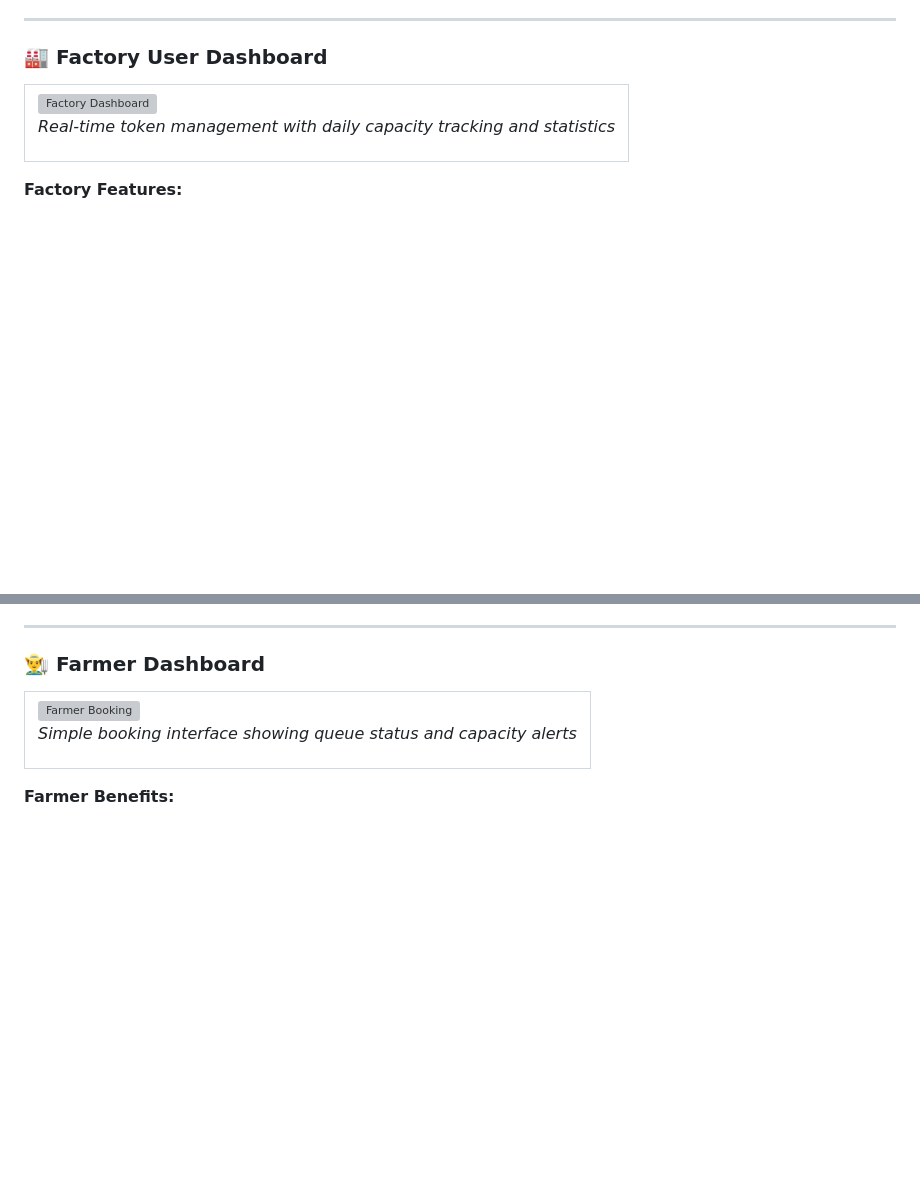
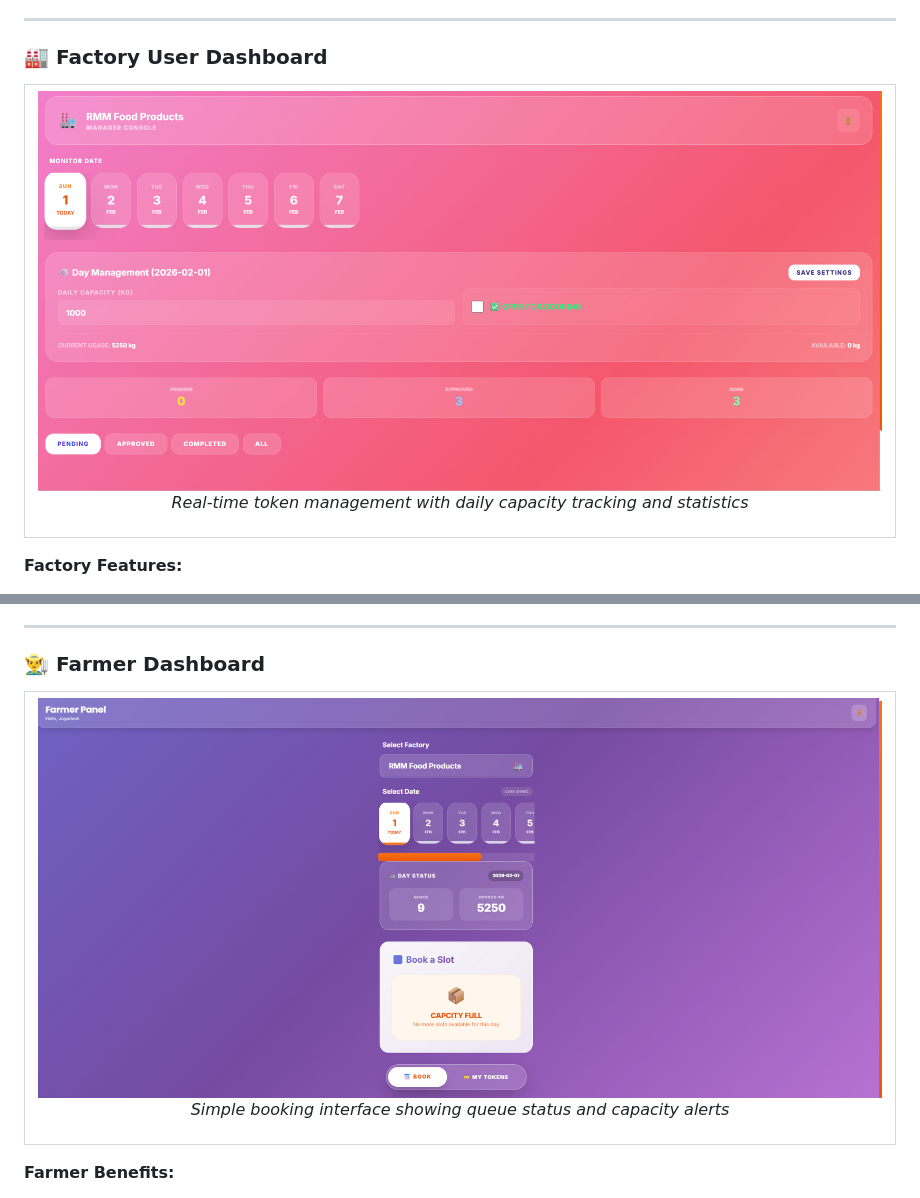
Before and after one commit to Vellorpavan/online_mango_token_system, a Markdown page: README.md, 2 parts joined by grey strips. GitHub-like rendering; blank space fills up the shorter version; grey boxes are pictures that could not be loaded.

```diff
--- a/README.md
+++ b/README.md
@@ -73,7 +73,7 @@
 <table>
 <tr>
 <td width="100%">
-<img src="./screenshots/factory-dashboard.png" alt="Factory Dashboard" width="100%"/>
+<img src="./f11.png" alt="Factory Dashboard" width="100%"/>
 <p align="center"><em>Real-time token management with daily capacity tracking and statistics</em></p>
 </td>
 </tr>
@@ -93,7 +93,7 @@
 <table>
 <tr>
 <td width="100%">
-<img src="./screenshots/farmer-booking.png" alt="Farmer Booking" width="100%"/>
+<img src="./f1.png" alt="Farmer Booking" width="100%"/>
 <p align="center"><em>Simple booking interface showing queue status and capacity alerts</em></p>
 </td>
 </tr>
```
Also changed, not shown: other parts of README.md (+5 -5 lines).
